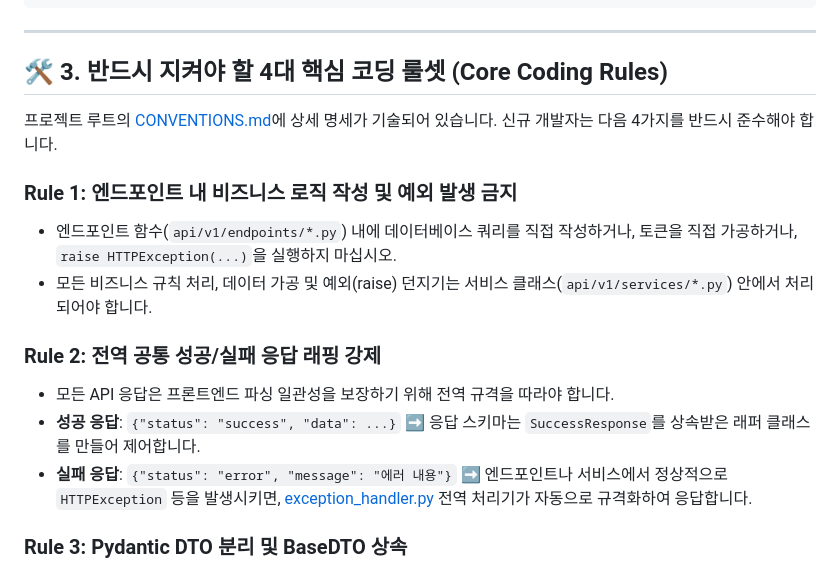
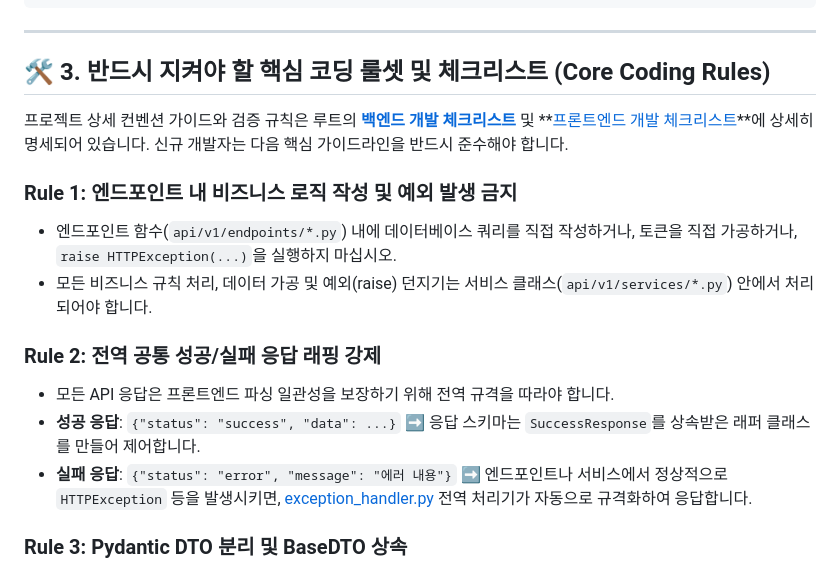
Before and after one commit to bist-mini-2/bist-mini-2, a Markdown page: GUIDE.md, the part around one of its changes. GitHub-like rendering.

```diff
--- a/GUIDE.md
+++ b/GUIDE.md
@@ -77,9 +77,9 @@ api_router.include_router(science.router, prefix="/similarity-search/science", t
 
 ---
 
-## 🛠️ 3. 반드시 지켜야 할 4대 핵심 코딩 룰셋 (Core Coding Rules)
+## 🛠️ 3. 반드시 지켜야 할 핵심 코딩 룰셋 및 체크리스트 (Core Coding Rules)
 
-프로젝트 루트의 [CONVENTIONS.md](file:///d:/Repo/bist-mini-2-backend/CONVENTIONS.md)에 상세 명세가 기술되어 있습니다. 신규 개발자는 다음 4가지를 반드시 준수해야 합니다.
+프로젝트 상세 컨벤션 가이드와 검증 규칙은 루트의 **[백엔드 개발 체크리스트](file:///c:/Repo/bist-mini-2/backend-checklist.md)** 및 **[프론트엔드 개발 체크리스트](file:///c:/Repo/bist-mini-2/frontend-checklist.md)**에 상세히 명세되어 있습니다. 신규 개발자는 다음 핵심 가이드라인을 반드시 준수해야 합니다.
 
 ### Rule 1: 엔드포인트 내 비즈니스 로직 작성 및 예외 발생 금지
 - 엔드포인트 함수(`api/v1/endpoints/*.py`) 내에 데이터베이스 쿼리를 직접 작성하거나, 토큰을 직접 가공하거나, `raise HTTPException(...)`을 실행하지 마십시오.
```
Also changed, not shown: other parts of GUIDE.md (+5 -5 lines), backend-checklist.md (+5 -0 lines), frontend-checklist.md (+9 -1 lines).
